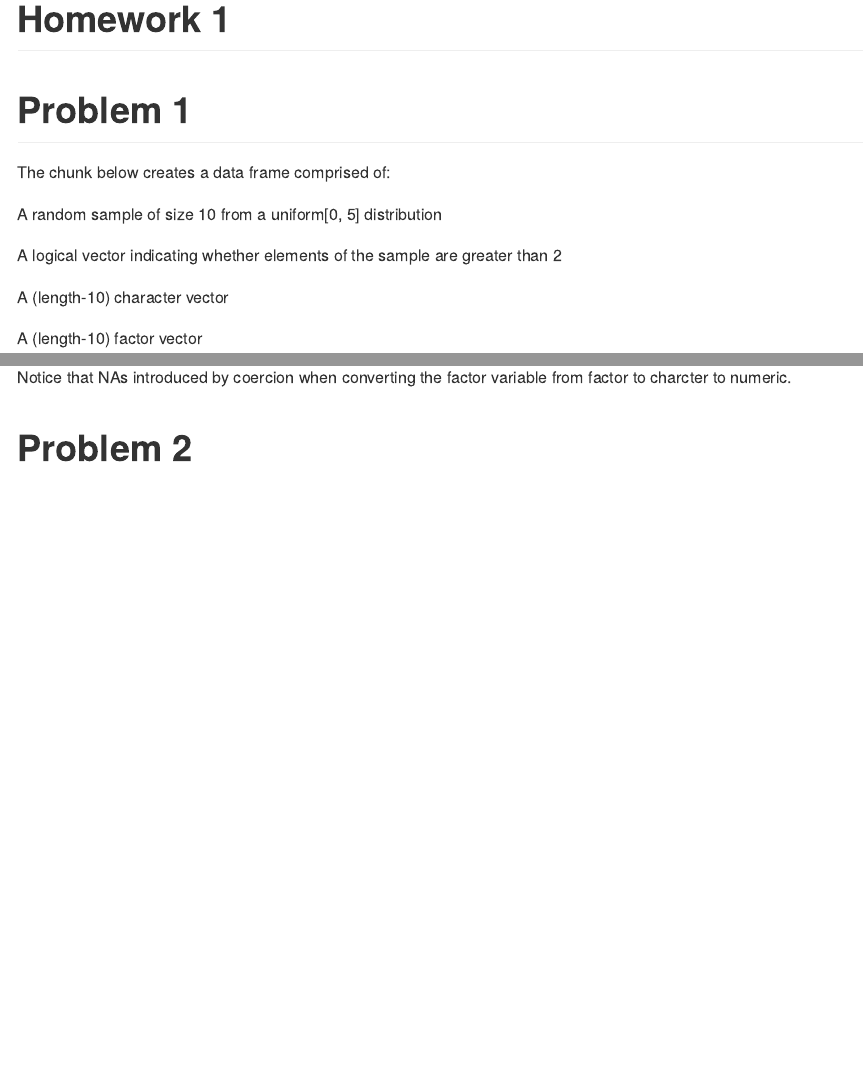
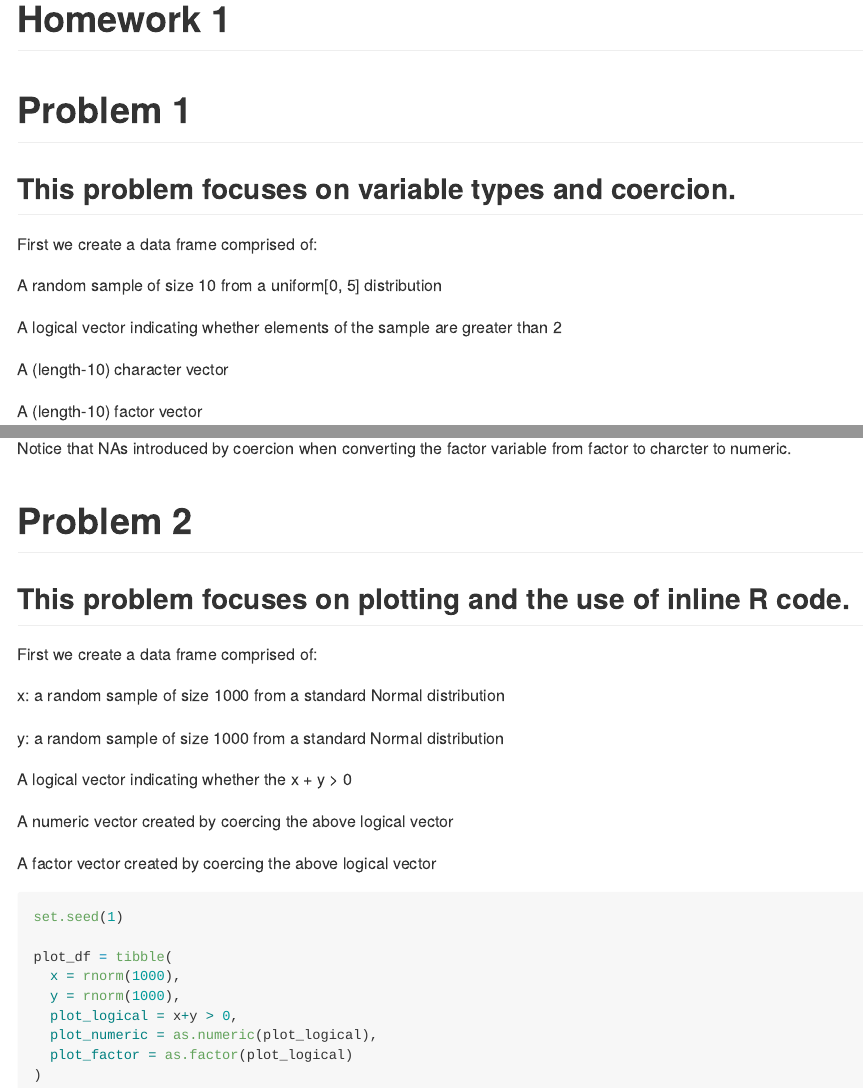
Before and after one commit to yuemingkou/example_repo, an R Markdown document (p8105_hw1_yk2826_1.Rmd): the page in a window 1100 px wide, from its top, and a second part further down, joined at a grey line. The pictures show the output file p8105_hw1_yk2826_1.md that the author committed with the source, drawn offline in the style of GitHub.

Commit message:
create a data frame named plot_df

````diff
--- a/p8105_hw1_yk2826_1.Rmd
+++ b/p8105_hw1_yk2826_1.Rmd
@@ -8,8 +8,9 @@ library(tidyverse)
 ```
 
 # Problem 1
+## This problem focuses on variable types and coercion.
 
-The chunk below creates a data frame comprised of:
+First we create a data frame comprised of:
 
 
 A random sample of size 10 from a uniform[0, 5] distribution
@@ -70,3 +71,30 @@ as.numeric(factor_to_char)
 Notice that NAs introduced by coercion when converting the factor variable from factor to charcter to numeric.
 
 # Problem 2
+## This problem focuses on plotting and the use of inline R code.
+
+First we create a data frame comprised of:
+
+
+x: a random sample of size 1000 from a standard Normal distribution
+
+y: a random sample of size 1000 from a standard Normal distribution
+
+A logical vector indicating whether the x + y > 0
+
+A numeric vector created by coercing the above logical vector
+
+A factor vector created by coercing the above logical vector
+
+```{r df_create}
+set.seed(1)
+
+plot_df = tibble(
+  x = rnorm(1000),
+  y = rnorm(1000),
+  plot_logical = x+y > 0,
+  plot_numeric = as.numeric(plot_logical),
+  plot_factor = as.factor(plot_logical)
+)
+
+```
````
Also changed, not shown: p8105_hw1_yk2826_1.md.
